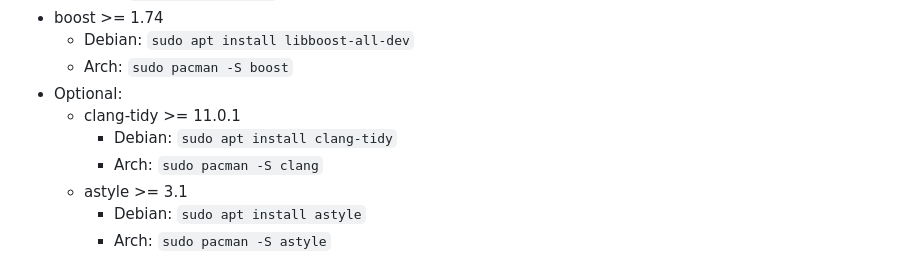
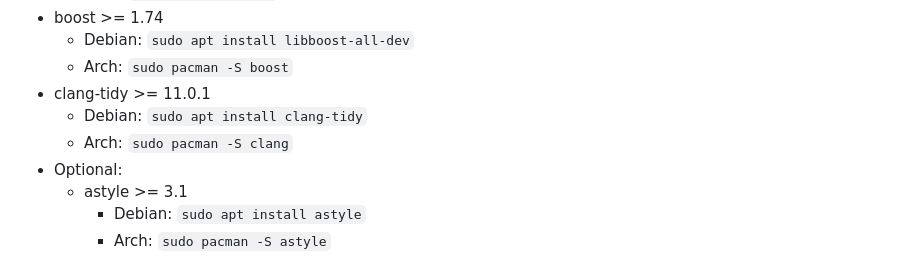
Before and after one commit to ramosfabiano/CppND-Capstone, a Markdown page: README.md, the part around the change. Rendered like a GitHub page.

```diff
--- a/README.md
+++ b/README.md
@@ -33,10 +33,10 @@ The project was developed/tested on Debian 11 (Bullseye) and Arch Linux, but it
 * boost >= 1.74
   * Debian: `sudo apt install libboost-all-dev`
   * Arch: `sudo pacman -S boost`
-* Optional:
-  * clang-tidy >= 11.0.1
+* clang-tidy >= 11.0.1
     * Debian: `sudo apt install clang-tidy`
     * Arch: `sudo pacman -S clang`
+* Optional:
   * astyle >= 3.1
     * Debian: `sudo apt install astyle`
     * Arch: `sudo pacman -S astyle`
```
